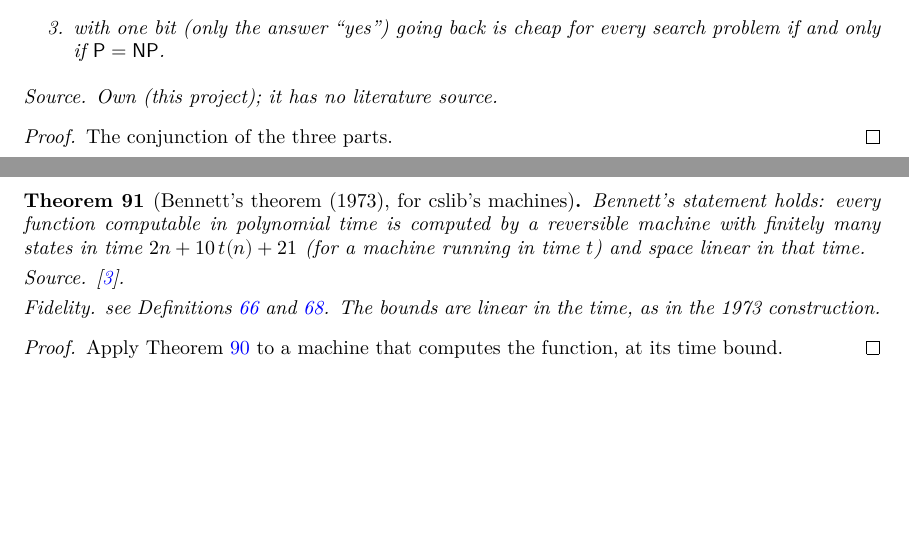
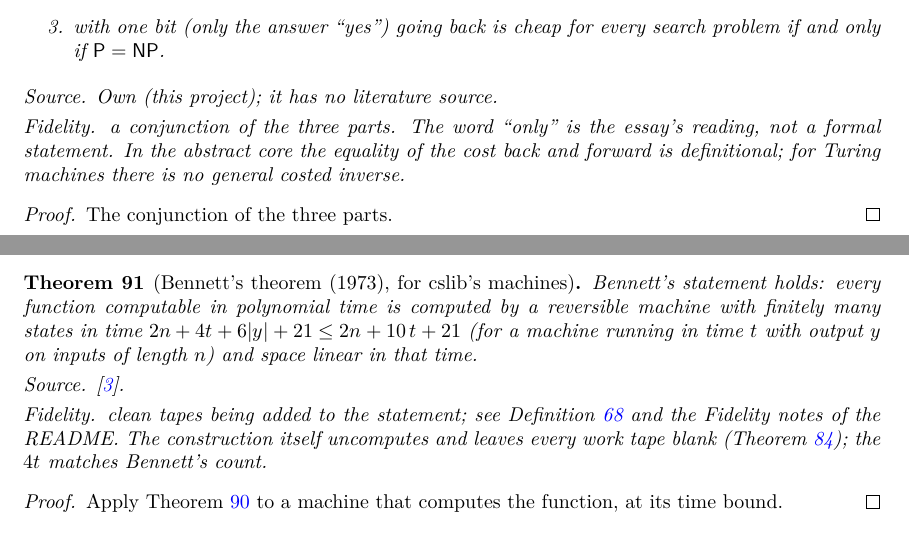
Before and after one commit to julatec/sagitta, a LaTeX thesis (blueprint/src/print.tex, which reads blueprint/src/chapters/bennett.tex, blueprint/src/chapters/localization.tex): two parts of pages 14 and 21 of 24, joined at a grey line, cut so that both start at the same text, the shorter picture padded with empty space. Compiled offline with XeLaTeX.

Commit message:
docs: link the blueprint from the README; blueprint fidelity notes follow the audit
Bennett (clean tapes being added to the statement), ISING (arbitrary graphs, not Barahona's
lattices), Law22 (n in bits) and the localization (conjunctions; "only" is the essay's
reading), as in the README's Fidelity notes.

```diff
--- a/blueprint/src/chapters/bennett.tex
+++ b/blueprint/src/chapters/bennett.tex
@@ -368,11 +370,13 @@ polynomial-time verifier runs on a reversible machine.
   \leanok
   \uses{def:bennett, thm:revTM, def:polytime}
   Bennett's statement holds: every function computable in polynomial time is computed by a
-  reversible machine with finitely many states in time $2n + 10\,t(n) + 21$ (for a machine running
-  in time $t$) and space linear in that time.
+  reversible machine with finitely many states in time $2n + 4t + 6|y| + 21 \le 2n + 10\,t + 21$ (for a
+  machine running in time $t$ with output $y$ on inputs of length $n$) and space linear in that
+  time.
   \source{\cite{Bennett73}.}
-  \fidelity{see Definitions~\ref{def:isReversible} and~\ref{def:bennett}. The bounds are
-  linear in the time, as in the 1973 construction.}
+  \fidelity{clean tapes being added to the statement; see Definition~\ref{def:bennett} and the
+  Fidelity notes of the README. The construction itself uncomputes and leaves every work tape blank
+  (Theorem~\ref{thm:bennettTM}); the $4t$ matches Bennett's count.}
 \end{theorem}
 
 \begin{proof}
--- a/blueprint/src/chapters/localization.tex
+++ b/blueprint/src/chapters/localization.tex
@@ -272,6 +272,8 @@ from the literature are named in each entry.
   and fails in another; what decides it is the decision hypothesis, which is about the bit, not the
   dynamics. The same holds for cslib's machines.
   \own{}
+  \fidelity{a conjunction of the proved facts. ``Neither symmetry decides the arrow'' is the essay's
+  reading, not a formal statement; \texttt{arrow\_independent} uses models without dynamics.}
 \end{theorem}
 
 \begin{proof}
@@ -387,6 +389,9 @@ from the literature are named in each entry.
       only if $\cP = \cNP$.
   \end{enumerate}
   \own{}
+  \fidelity{a conjunction of the three parts. The word ``only'' is the essay's reading, not a formal
+  statement. In the abstract core the equality of the cost back and forward is definitional; for
+  Turing machines there is no general costed inverse.}
 \end{theorem}
 
 \begin{proof}
```
Also changed, not shown: blueprint/src/chapters/consequences.tex (+3 -3 lines), blueprint/src/chapters/laws.tex (+3 -2 lines), README.md, blueprint/src/chapters/bennett.tex (6 more changed lines).
